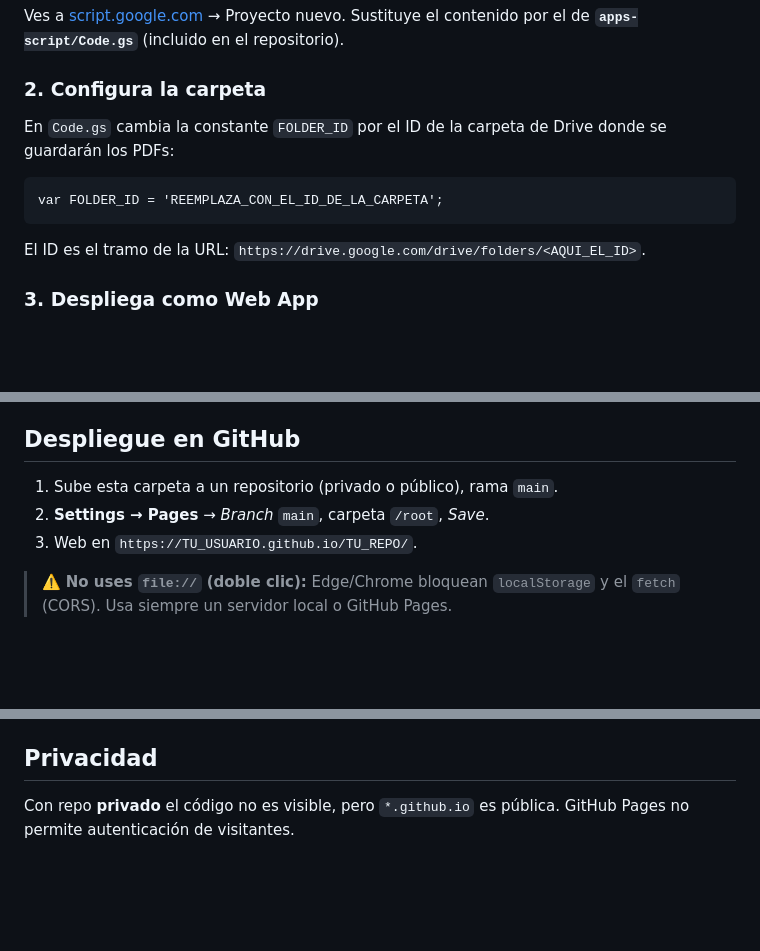
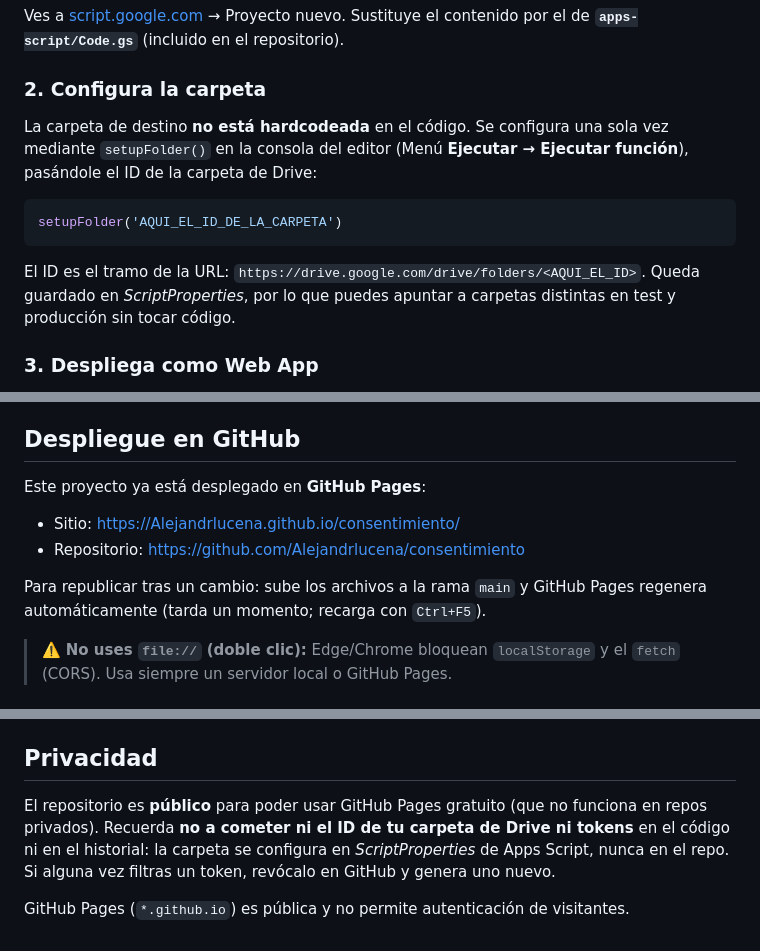
Before and after one commit to Alejandrlucena/consentimiento, a Markdown page: README.md, 3 parts joined by grey strips. Drawn GitHub-style; blank space fills up the shorter version.

Commit message:
Actualizar README: configuracion via setupFolder (sin IDs hardcodeados) y enlace del sitio

````diff
--- a/README.md
+++ b/README.md
@@ -25,11 +25,13 @@ El PDF (una hoja A4) se construye con el mismo modelo que dibuja la vista previa
 Ves a [script.google.com](https://script.google.com) → Proyecto nuevo. Sustituye el contenido por el de **`apps-script/Code.gs`** (incluido en el repositorio).
 
 ### 2. Configura la carpeta
-En `Code.gs` cambia la constante `FOLDER_ID` por el ID de la carpeta de Drive donde se guardarán los PDFs:
+La carpeta de destino **no está hardcodeada** en el código. Se configura una sola vez mediante `setupFolder()` en la consola del editor (Menú **Ejecutar → Ejecutar función**), pasándole el ID de la carpeta de Drive:
+
+```js
+setupFolder('AQUI_EL_ID_DE_LA_CARPETA')
 ```
-var FOLDER_ID = 'REEMPLAZA_CON_EL_ID_DE_LA_CARPETA';
-```
-El ID es el tramo de la URL: `https://drive.google.com/drive/folders/<AQUI_EL_ID>`.
+
+El ID es el tramo de la URL: `https://drive.google.com/drive/folders/<AQUI_EL_ID>`. Queda guardado en *ScriptProperties*, por lo que puedes apuntar a carpetas distintas en test y producción sin tocar código.
 
 ### 3. Despliega como Web App
 - Menú **Implementar → Nueva implementación** → tipo **Aplicación web**.
@@ -48,9 +50,11 @@ Botón **⚙ Configuración** → campo *Apps Script (destino de los PDFs)* →
 
 ## Despliegue en GitHub
 
-1. Sube esta carpeta a un repositorio (privado o público), rama `main`.
-2. **Settings → Pages** → *Branch* `main`, carpeta `/root`, *Save*.
-3. Web en `https://TU_USUARIO.github.io/TU_REPO/`.
+Este proyecto ya está desplegado en **GitHub Pages**:
+- Sitio: <https://Alejandrlucena.github.io/consentimiento/>
+- Repositorio: <https://github.com/Alejandrlucena/consentimiento>
+
+Para republicar tras un cambio: sube los archivos a la rama `main` y GitHub Pages regenera automáticamente (tarda un momento; recarga con `Ctrl+F5`).
 
 > ⚠️ **No uses `file://` (doble clic):** Edge/Chrome bloquean `localStorage` y el `fetch` (CORS). Usa siempre un servidor local o GitHub Pages.
 
@@ -64,4 +68,6 @@ Botón **⚙ Configuración** → campo *Apps Script (destino de los PDFs)* →
 
 ## Privacidad
 
-Con repo **privado** el código no es visible, pero `*.github.io` es pública. GitHub Pages no permite autenticación de visitantes.
+El repositorio es **público** para poder usar GitHub Pages gratuito (que no funciona en repos privados). Recuerda **no a cometer ni el ID de tu carpeta de Drive ni tokens** en el código ni en el historial: la carpeta se configura en *ScriptProperties* de Apps Script, nunca en el repo. Si alguna vez filtras un token, revócalo en GitHub y genera uno nuevo.
+
+GitHub Pages (`*.github.io`) es pública y no permite autenticación de visitantes.
````
